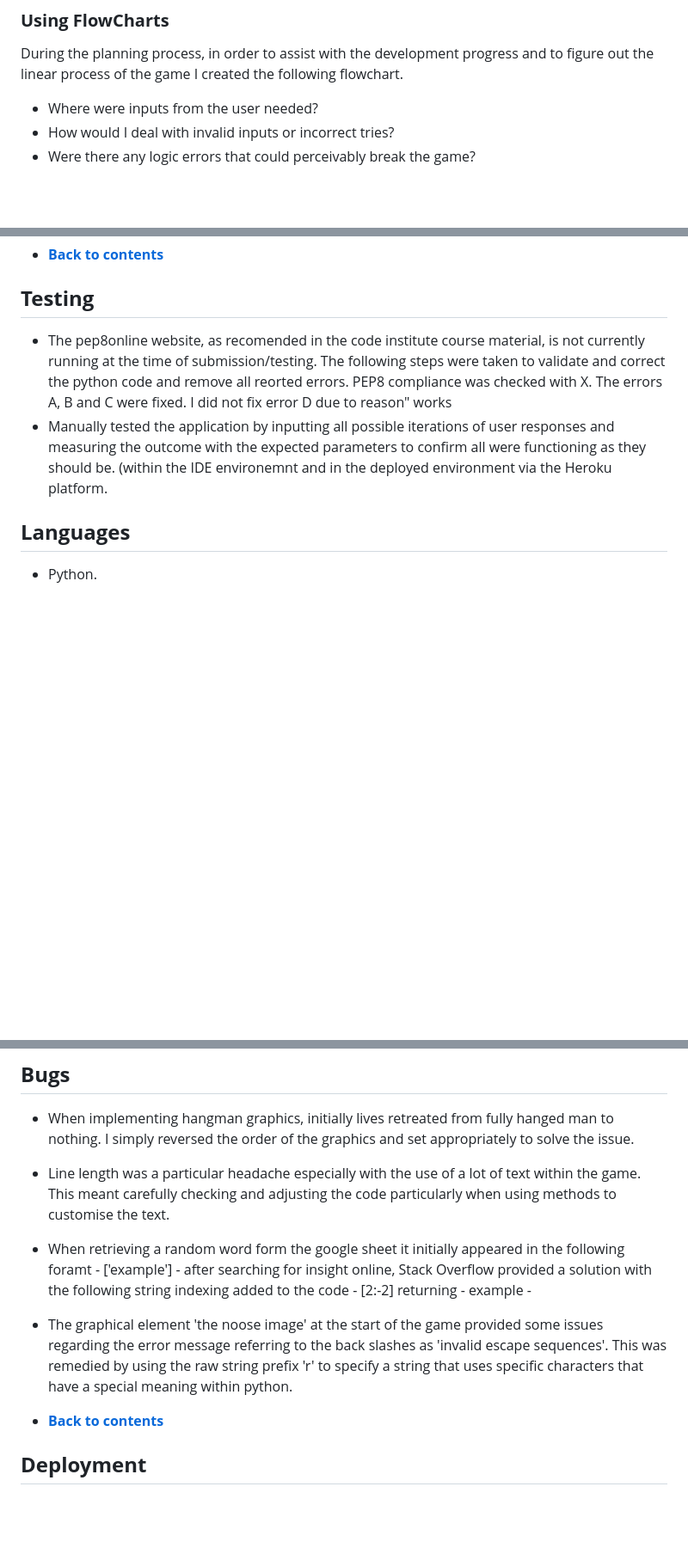
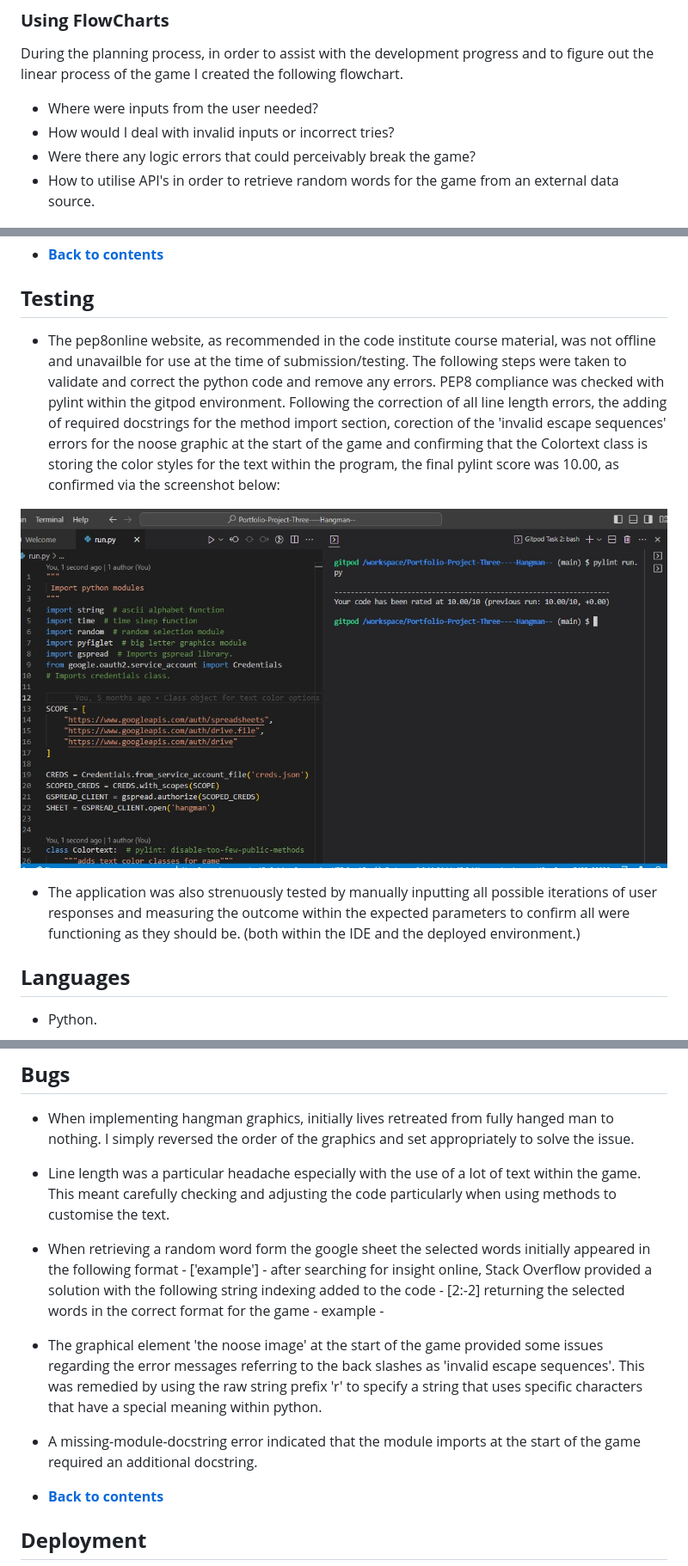
Before and after one commit to GrumpyRobot21/Portfolio-Project-Three----Hangman--, a Markdown page: README.md, 3 parts joined by grey strips. Shown: that part at 86% size. GitHub-like rendering; pictures changed too: images/pylint-results.jpg (added); blank space fills up the shorter version.

```diff
--- a/README.md
+++ b/README.md
@@ -48,6 +48,7 @@ To build a terminal based game of Hangman for users to mentally challenge themse
 * Where were inputs from the user needed?
 * How would I deal with invalid inputs or incorrect tries?
 * Were there any logic errors that could perceivably break the game?
+* How to utilise API's in order to retrieve random words for the game from an external data source.
 
 ![Design FlowChart](images/hangman_flow.jpg)
 
@@ -100,15 +101,19 @@ To build a terminal based game of Hangman for users to mentally challenge themse
  * [**Back to contents**](#table-of-contents)
 
 ## **Testing**
-* The pep8online website, as recomended in the code institute course material,  is not currently running at the time of submission/testing. The following steps were taken to validate and correct the python code and remove all reorted errors. PEP8 compliance was checked with X. The errors  A, B and C were fixed. I did not fix error D due to reason" works
-* Manually tested the application by inputting all possible iterations of user responses and measuring the outcome with the expected parameters to confirm all were functioning as they should be. (within the IDE environemnt and in the deployed environment via the Heroku platform.
+* The pep8online website, as recommended in the code institute course material,  was not offline and unavailble for use at the time of submission/testing. The following steps were taken to validate and correct the python code and remove any errors. PEP8 compliance was checked with pylint within the gitpod environment. Following the correction of all line length errors, the adding of required docstrings for the method import section, corection of the 'invalid escape sequences' errors for the noose graphic at the start of the game and confirming that the Colortext class is storing the color styles for the text within the program, the final pylint score was 10.00, as confirmed via the screenshot below:
+
+![Pylint code check results](images/pylint-results.jpg)
+
+* The application was also strenuously tested by manually inputting all possible iterations of user responses and measuring the outcome within the expected parameters to confirm all were functioning as they should be. (both within the IDE and the deployed environment.)
 ## **Languages**
 * Python.
 ## **Bugs**
 * When implementing hangman graphics, initially lives retreated from fully hanged man to nothing. I simply reversed the order of the graphics and set appropriately to solve the issue.
 * Line length was a particular headache especially with the use of a lot of text within the game. This meant carefully checking and adjusting the code particularly when using methods to customise the text.
-* When retrieving a random word form the google sheet it initially appeared in the following foramt - ['example'] - after searching for insight online, Stack Overflow provided a solution with the following string indexing added to the code - [2:-2] returning - example -
-* The graphical element 'the noose image' at the start of the game provided some issues regarding the error message referring to the back slashes as 'invalid escape sequences'. This was remedied by using the raw string prefix 'r' to specify a string that uses specific characters that have a special meaning within python.
+* When retrieving a random word form the google sheet the selected words initially appeared in the following format - ['example'] - after searching for insight online, Stack Overflow provided a solution with the following string indexing added to the code - [2:-2] returning the selected words in the correct format for the game - example -
+* The graphical element 'the noose image' at the start of the game provided some issues regarding the error messages referring to the back slashes as 'invalid escape sequences'. This was remedied by using the raw string prefix 'r' to specify a string that uses specific characters that have a special meaning within python.
+* A missing-module-docstring error indicated that the module imports at the start of the game required an additional docstring.
 
  * [**Back to contents**](#table-of-contents)
 
```
